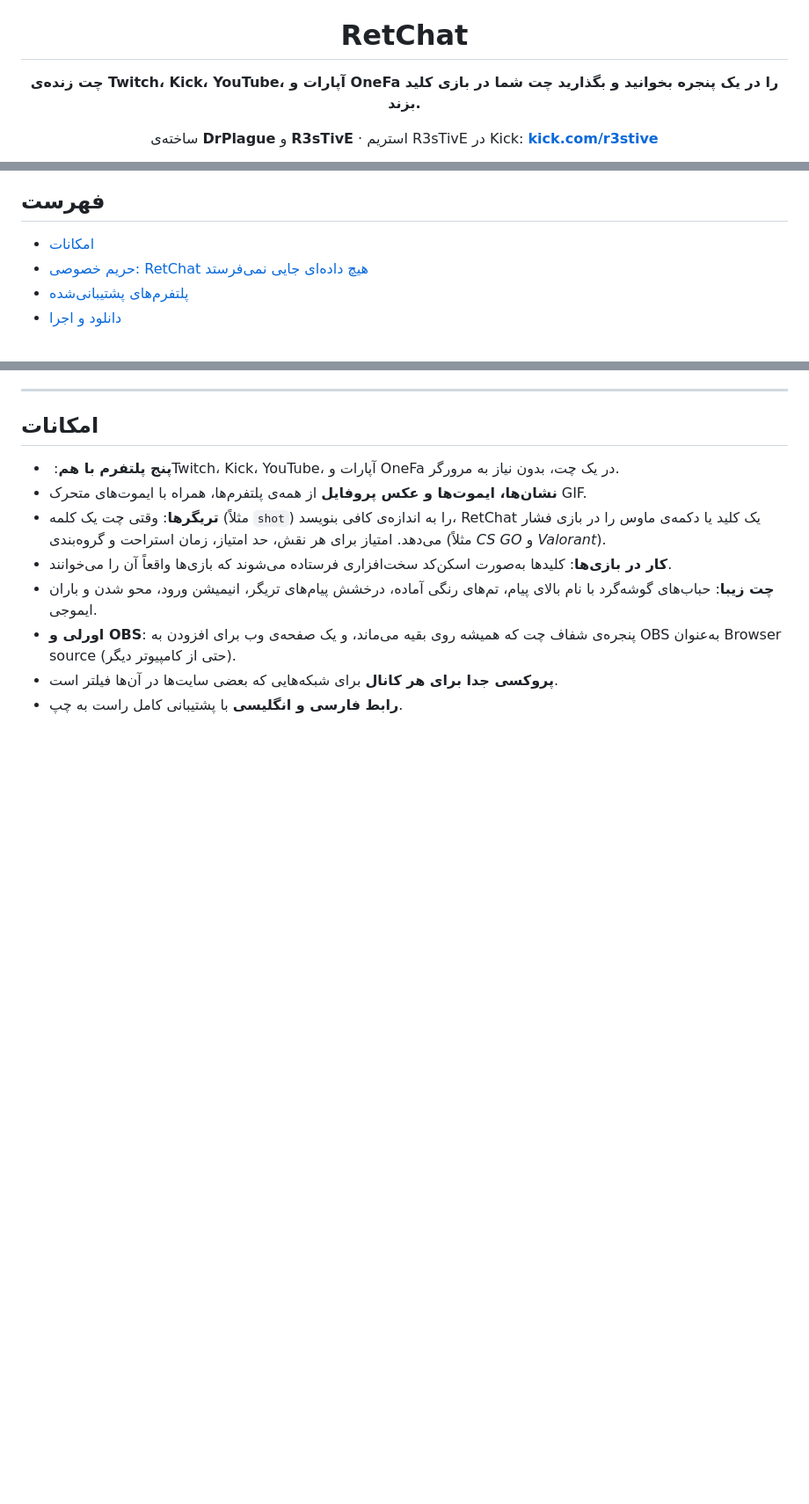
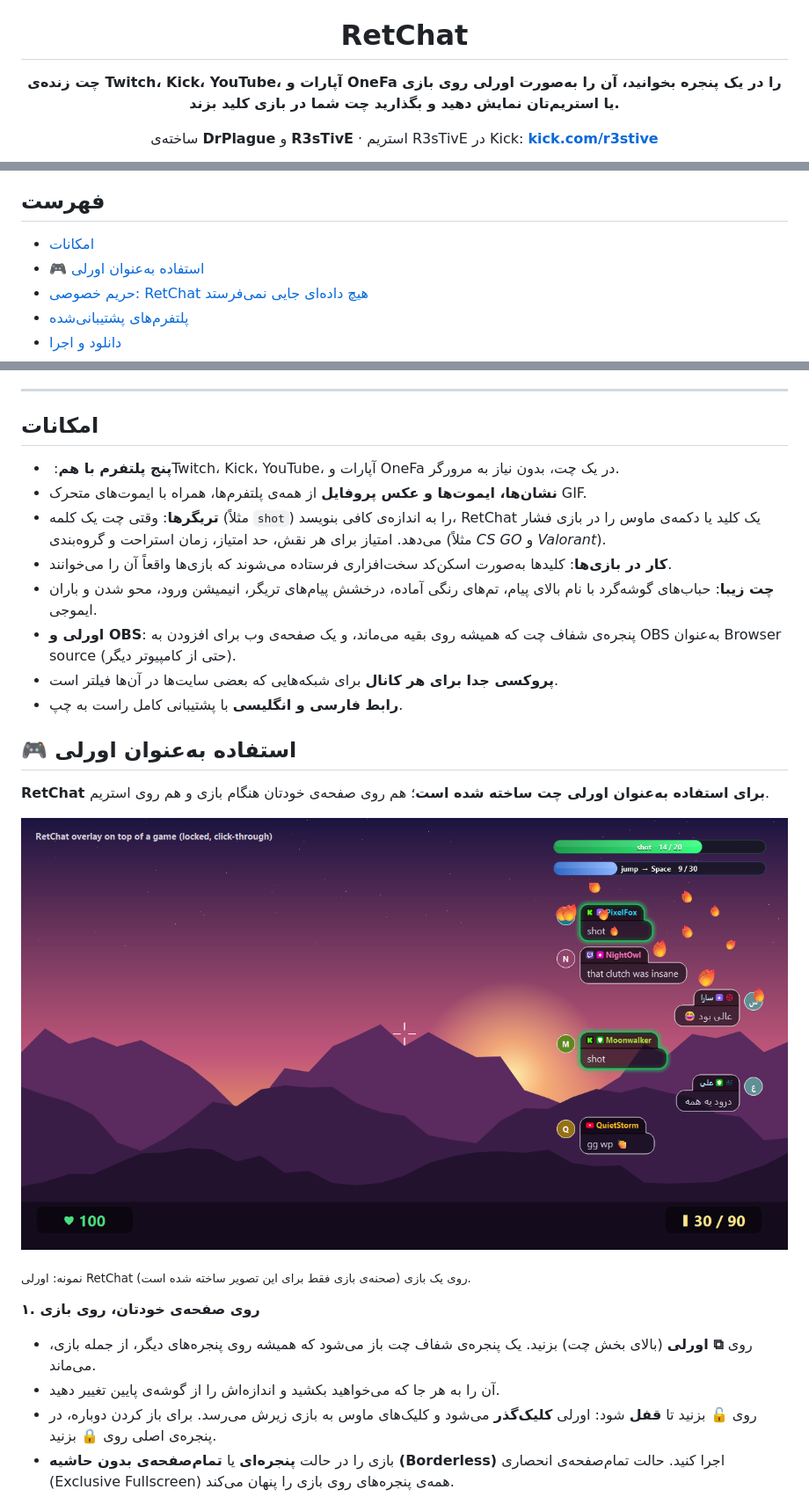
Before and after one commit to DrPlaguePutMask/RetChat, a Markdown page: README.fa.md, 3 parts joined by grey strips. Shown at 88% size. Drawn GitHub-style; pictures changed too: docs/overlay.png (added); blank space fills up the shorter version.

Commit message:
README: highlight using RetChat as an on-screen and OBS overlay, with screenshot
Co-Authored-By: Claude Opus 5.5 <noreply@anthropic.com>

```diff
--- a/README.fa.md
+++ b/README.fa.md
@@ -6,7 +6,7 @@
 
 # RetChat
 
-**چت زنده‌ی Twitch، Kick، YouTube، آپارات و OneFa را در یک پنجره بخوانید و بگذارید چت شما در بازی کلید بزند.**
+**چت زنده‌ی Twitch، Kick، YouTube، آپارات و OneFa را در یک پنجره بخوانید، آن را به‌صورت اورلی روی بازی یا استریم‌تان نمایش دهید و بگذارید چت شما در بازی کلید بزند.**
 
 ساخته‌ی **DrPlague** و **R3sTivE** · استریم R3sTivE در Kick: **[kick.com/r3stive](https://kick.com/r3stive)**
 
@@ -19,6 +19,7 @@
 ## فهرست
 
 - [امکانات](#امکانات)
+- [🎮 استفاده به‌عنوان اورلی](#اورلی)
 - [حریم خصوصی: RetChat هیچ داده‌ای جایی نمی‌فرستد](#حریم-خصوصی)
 - [پلتفرم‌های پشتیبانی‌شده](#پلتفرمهای-پشتیبانیشده)
 - [دانلود و اجرا](#دانلود-و-اجرا)
@@ -46,3 +47,19 @@
 - **اورلی و OBS**: پنجره‌ی شفاف چت که همیشه روی بقیه می‌ماند، و یک صفحه‌ی وب برای افزودن به OBS به‌عنوان Browser source (حتی از کامپیوتر دیگر).
 - **پروکسی جدا برای هر کانال** برای شبکه‌هایی که بعضی سایت‌ها در آن‌ها فیلتر است.
 - **رابط فارسی و انگلیسی** با پشتیبانی کامل راست به چپ.
+
+<a id="اورلی"></a>
+## 🎮 استفاده به‌عنوان اورلی
+
+**RetChat برای استفاده به‌عنوان اورلی چت ساخته شده است**؛ هم روی صفحه‌ی خودتان هنگام بازی و هم روی استریم.
+
+![RetChat به‌صورت اورلی روی بازی](docs/overlay.png)
+
+<sub>نمونه: اورلی RetChat روی یک بازی (صحنه‌ی بازی فقط برای این تصویر ساخته شده است).</sub>
+
+**۱. روی صفحه‌ی خودتان، روی بازی**
+- روی **⧉ اورلی** (بالای بخش چت) بزنید. یک پنجره‌ی شفاف چت باز می‌شود که همیشه روی پنجره‌های دیگر، از جمله بازی، می‌ماند.
+- آن را به هر جا که می‌خواهید بکشید و اندازه‌اش را از گوشه‌ی پایین تغییر دهید.
+- روی **🔓** بزنید تا **قفل** شود: اورلی **کلیک‌گذر** می‌شود و کلیک‌های ماوس به بازی زیرش می‌رسد. برای باز کردن دوباره، در پنجره‌ی اصلی روی **🔒** بزنید.
+- بازی را در حالت **پنجره‌ای** یا **تمام‌صفحه‌ی بدون حاشیه (Borderless)** اجرا کنید. حالت تمام‌صفحه‌ی انحصاری (Exclusive Fullscreen) همه‌ی پنجره‌های روی بازی را پنهان می‌کند.
+
```
Also changed, not shown: other parts of README.fa.md (+9 -0 lines), README.md (+27 -1 lines).
